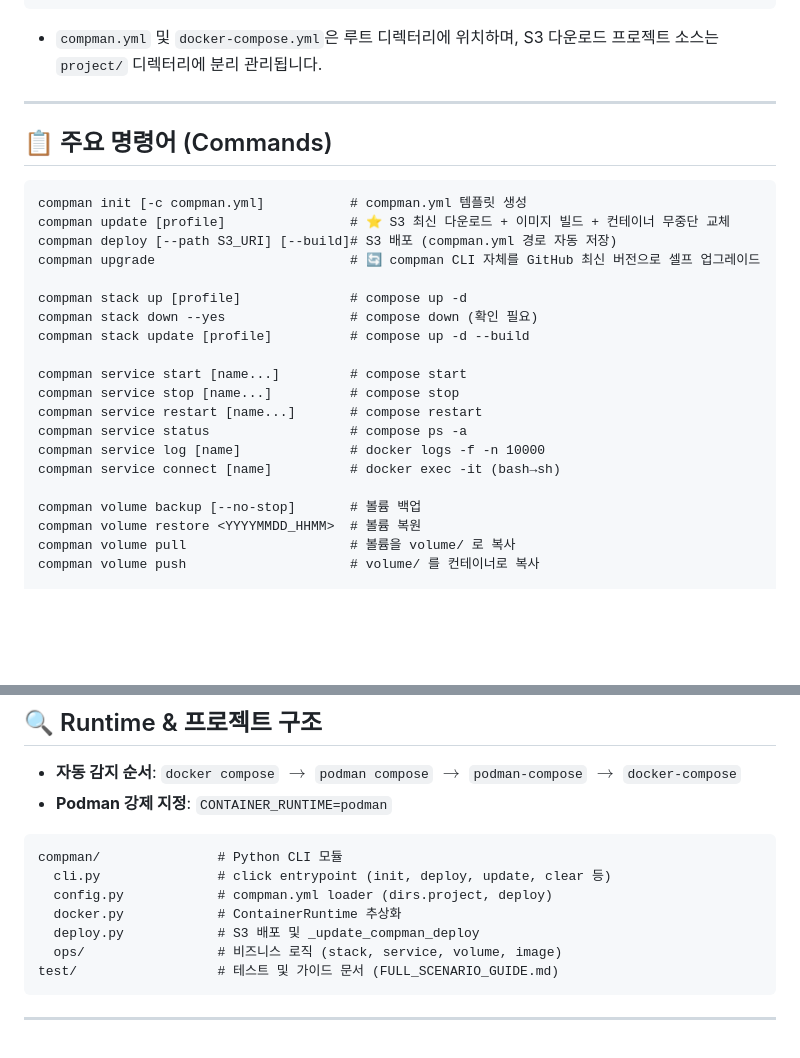
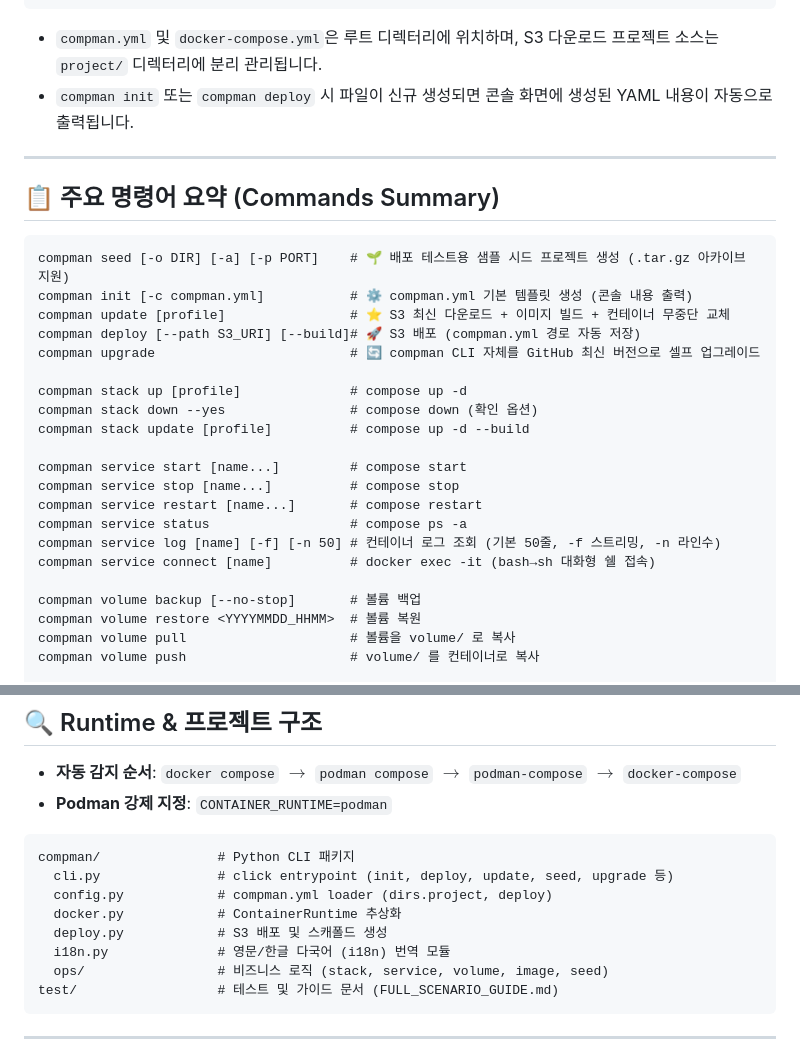
Before and after one commit to aimnext-dev1/compman, a Markdown page: README.md, 2 parts joined by grey strips. Rendered like a GitHub page; blank space fills up the shorter version.

````diff
--- a/README.md
+++ b/README.md
@@ -97,27 +145,29 @@ compman:
 ```
 
 - `compman.yml` 및 `docker-compose.yml`은 루트 디렉터리에 위치하며, S3 다운로드 프로젝트 소스는 `project/` 디렉터리에 분리 관리됩니다.
+- `compman init` 또는 `compman deploy` 시 파일이 신규 생성되면 콘솔 화면에 생성된 YAML 내용이 자동으로 출력됩니다.
 
 ---
 
-## 📋 주요 명령어 (Commands)
+## 📋 주요 명령어 요약 (Commands Summary)
 
 ```text
-compman init [-c compman.yml]           # compman.yml 템플릿 생성
+compman seed [-o DIR] [-a] [-p PORT]    # 🌱 배포 테스트용 샘플 시드 프로젝트 생성 (.tar.gz 아카이브 지원)
+compman init [-c compman.yml]           # ⚙️ compman.yml 기본 템플릿 생성 (콘솔 내용 출력)
 compman update [profile]                # ⭐ S3 최신 다운로드 + 이미지 빌드 + 컨테이너 무중단 교체
-compman deploy [--path S3_URI] [--build]# S3 배포 (compman.yml 경로 자동 저장)
+compman deploy [--path S3_URI] [--build]# 🚀 S3 배포 (compman.yml 경로 자동 저장)
 compman upgrade                         # 🔄 compman CLI 자체를 GitHub 최신 버전으로 셀프 업그레이드
 
 compman stack up [profile]              # compose up -d
-compman stack down --yes                # compose down (확인 필요)
+compman stack down --yes                # compose down (확인 옵션)
 compman stack update [profile]          # compose up -d --build
 
 compman service start [name...]         # compose start
 compman service stop [name...]          # compose stop
 compman service restart [name...]       # compose restart
 compman service status                  # compose ps -a
-compman service log [name]              # docker logs -f -n 10000
-compman service connect [name]          # docker exec -it (bash→sh)
+compman service log [name] [-f] [-n 50] # 컨테이너 로그 조회 (기본 50줄, -f 스트리밍, -n 라인수)
+compman service connect [name]          # docker exec -it (bash→sh 대화형 쉘 접속)
 
 compman volume backup [--no-stop]       # 볼륨 백업
 compman volume restore <YYYYMMDD_HHMM>  # 볼륨 복원
@@ -138,12 +188,13 @@ compman clear                           # docker image prune -af
 - **Podman 강제 지정**: `CONTAINER_RUNTIME=podman`
 
 ```text
-compman/               # Python CLI 모듈
-  cli.py               # click entrypoint (init, deploy, update, clear 등)
+compman/               # Python CLI 패키지
+  cli.py               # click entrypoint (init, deploy, update, seed, upgrade 등)
   config.py            # compman.yml loader (dirs.project, deploy)
   docker.py            # ContainerRuntime 추상화
-  deploy.py            # S3 배포 및 _update_compman_deploy
-  ops/                 # 비즈니스 로직 (stack, service, volume, image)
+  deploy.py            # S3 배포 및 스캐폴드 생성
+  i18n.py              # 영문/한글 다국어 (i18n) 번역 모듈
+  ops/                 # 비즈니스 로직 (stack, service, volume, image, seed)
 test/                  # 테스트 및 가이드 문서 (FULL_SCENARIO_GUIDE.md)
 ```
 
````
Also changed, not shown: other parts of README.md (+53 -5 lines).
